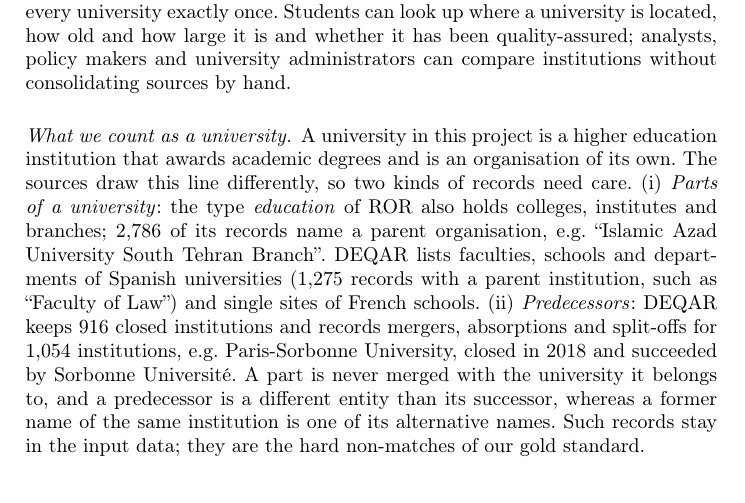
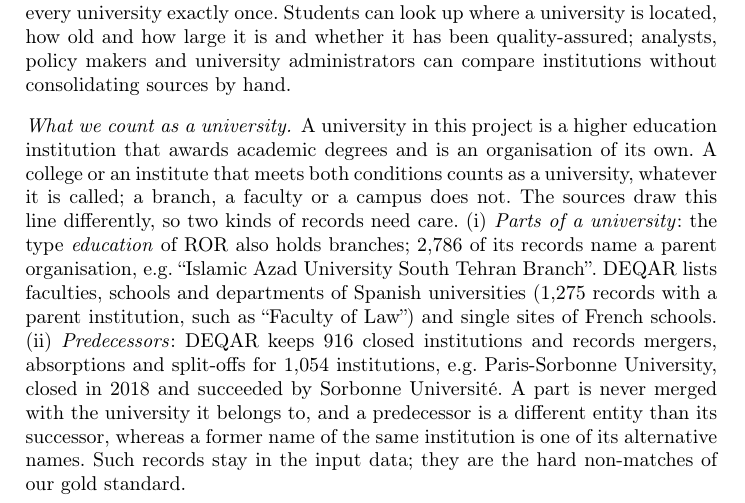
Before and after one commit to BlackSamuron0305/Web-Data-Integration-Project-HWS2026, a LaTeX paper (submission/project-proposal/proposal.tex): part of page 1 of 4, cut so that both start at the same text. Compiled offline with pdfLaTeX.

Commit message:
proposl changes

```diff
--- a/submission/project-proposal/proposal.tex
+++ b/submission/project-proposal/proposal.tex
@@ -45,10 +45,12 @@ can compare institutions without consolidating sources by hand.
 
 \paragraph{What we count as a university.}
 A university in this project is a higher education institution that awards academic degrees and
-is an organisation of its own. The sources draw this line differently, so two kinds of records
-need care. (i)~\emph{Parts of a university}: the type \emph{education} of ROR also holds
-colleges, institutes and branches; 2,786 of its records name a parent organisation, e.g.\
-``Islamic Azad University South Tehran Branch''. DEQAR lists faculties, schools and departments
+is an organisation of its own. A college or an institute that meets both conditions counts as a
+university, whatever it is called; a branch, a faculty or a campus does not. The sources draw
+this line differently, so two kinds of records need care. (i)~\emph{Parts of a university}: the
+type \emph{education} of ROR also holds branches; 2,786 of its records name a parent
+organisation, e.g.\ ``Islamic Azad University South Tehran Branch''. DEQAR lists faculties,
+schools and departments
 of Spanish universities (1,275 records with a parent institution, such as ``Faculty of Law'')
 and single sites of French schools.
 (ii)~\emph{Predecessors}: DEQAR keeps 916 closed institutions and records mergers, absorptions
```
Also changed, not shown: submission/project-proposal/proposal.pdf.
